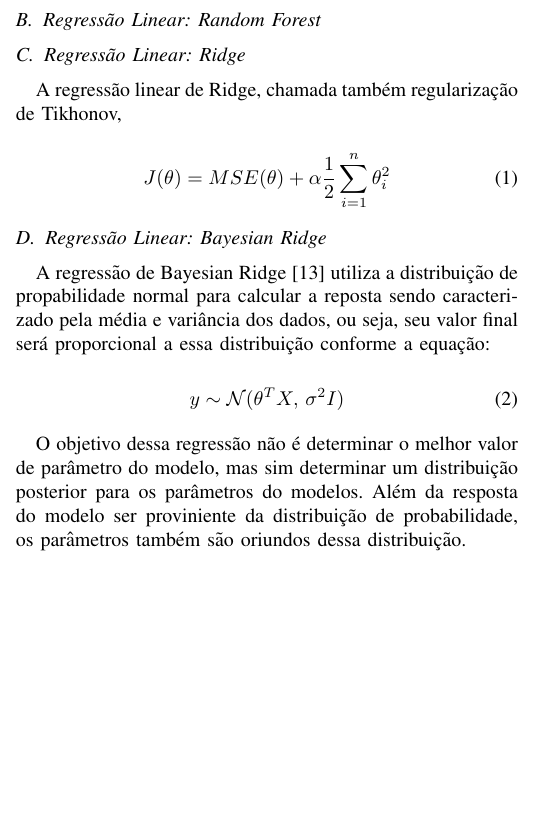
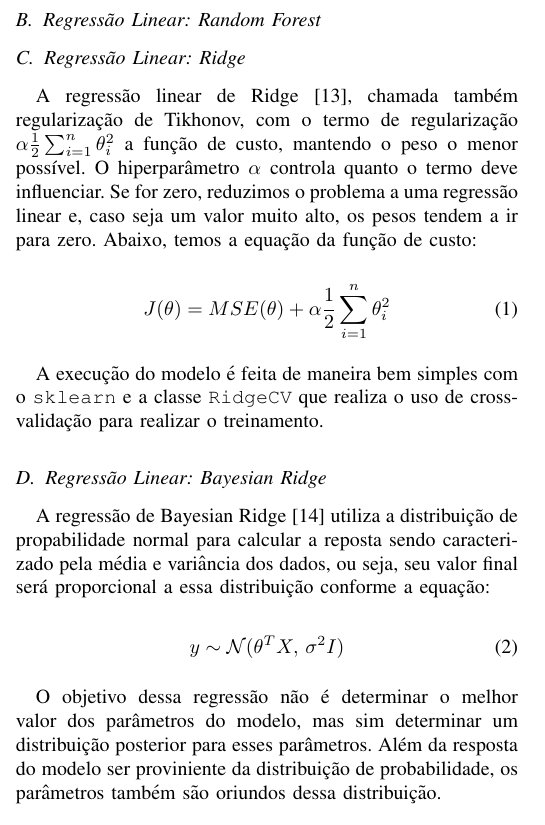
Before and after one commit to ciroceissler/cartola, a LaTeX paper (docs/final/report.tex): part of one column of page 3 of 5 before the commit and part of one column of page 3 of 6 after it, cut so that both start at the same text, the shorter picture padded with empty space. Compiled offline with pdfLaTeX.

Commit message:
final: add linear regression ridge text

```diff
--- a/docs/final/report.tex
+++ b/docs/final/report.tex
@@ -417,11 +417,21 @@ analisados anteriormente esse baixo desempenho já era esperado.
 
 \subsection{Regressão Linear: Ridge}
 
-A regressão linear de Ridge, chamada também regularização de Tikhonov,
+A  regressão linear  de  Ridge \cite{tikhonov2013numerical},  chamada
+também regularização  de Tikhonov,  com o termo  de regularização
+$\alpha\frac{1}{2}\sum_{i=1}^{n}  \theta_i^{2}$ a  função de  custo,
+mantendo o peso o menor possível. O hiperparâmetro $\alpha$ controla
+quanto o termo  deve influenciar. Se for zero, reduzimos  o problema a
+uma  regressão linear  e, caso  seja um  valor muito  alto, os  pesos
+tendem a ir para zero. Abaixo, temos a equação da função de custo:
 
 \begin{equation}
   J(\theta)=MSE(\theta) + \alpha\frac{1}{2}\sum_{i=1}^{n} \theta_i^{2}
 \end{equation}
+
+A  execução  do  modelo  é  feita de  maneira  bem  simples  com  o
+\ttt{sklearn}  e  a   classe  \ttt{RidgeCV}  que  realiza   o  uso  de
+cross-validação para realizar o treinamento.
 
 \subsection{Regressão Linear: Bayesian Ridge}
 
@@ -434,11 +444,11 @@ final será proporcional a essa distribuição conforme a equação:
   y \sim \mathcal{N}(\theta^{T}X,\,\sigma^{2}I)
 \end{equation}
 
-O  objetivo dessa  regressão não  é  determinar o  melhor valor  de
-parâmetro do  modelo, mas sim determinar  um distribuição posterior
-para  os parâmetros  do  modelos.  Além da  resposta  do modelo  ser
-proviniente da distribuição de probabilidade, os parâmetros também
-são oriundos dessa distribuição.
+O  objetivo dessa  regressão não  é determinar  o melhor  valor dos
+parâmetros do modelo, mas  sim determinar um distribuição posterior
+para esses parâmetros. Além da resposta do modelo ser proviniente da
+distribuição de probabilidade, os  parâmetros também são oriundos
+dessa distribuição.
 
 \begin{table}[h]
 \centering
```
Also changed, not shown: docs/final/report.bib (+8 -0 lines), docs/final/report.pdf.
